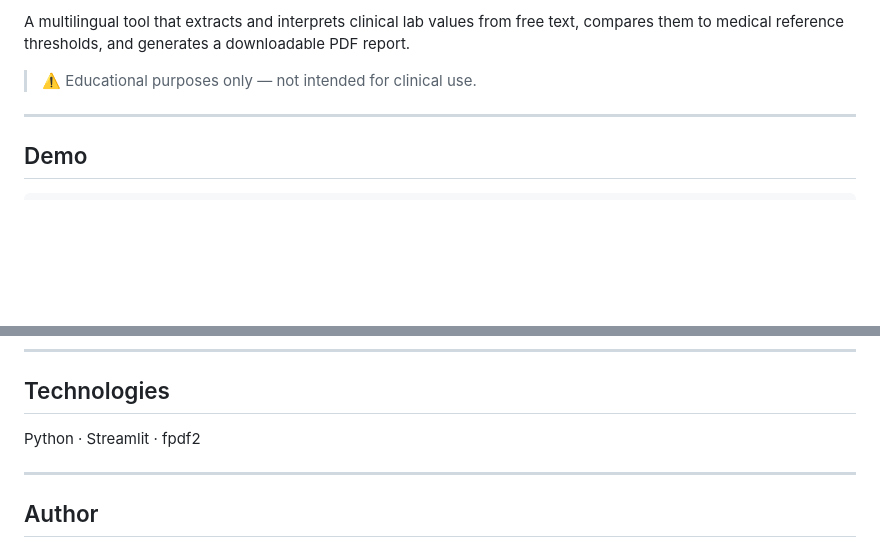
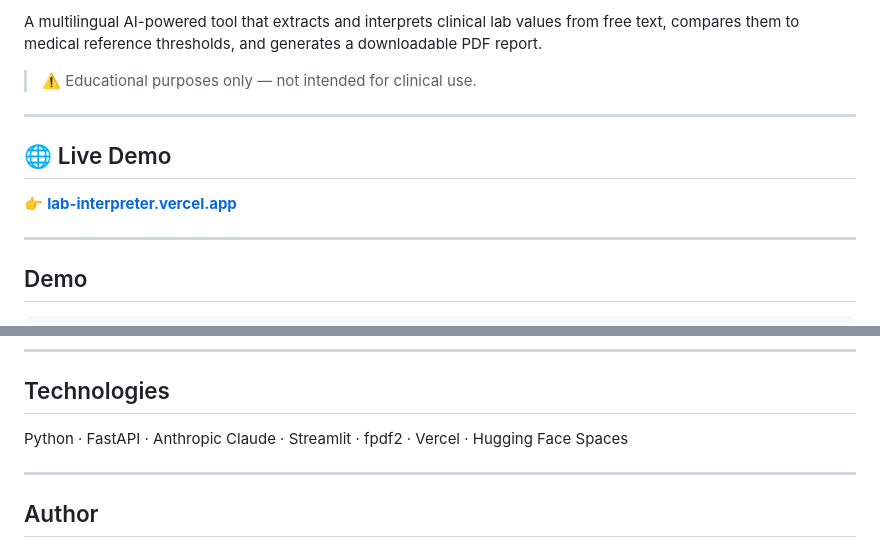
Before and after one commit to TakoiRizgui/medical-text-analyzer, a Markdown page: README.md, 2 parts joined by grey strips. GitHub-like rendering; blank space fills up the shorter version.

```diff
--- a/README.md
+++ b/README.md
@@ -4,7 +7,13 @@
 
-A multilingual tool that extracts and interprets clinical lab values from free text, compares them to medical reference thresholds, and generates a downloadable PDF report.
+A multilingual AI-powered tool that extracts and interprets clinical lab values from free text, compares them to medical reference thresholds, and generates a downloadable PDF report.
 
 > ⚠️ Educational purposes only — not intended for clinical use.
+
+---
+
+## 🌐 Live Demo
+
+👉 **[lab-interpreter.vercel.app](https://lab-interpreter.vercel.app)**
 
 ---
 
@@ -143,7 +198,7 @@ python test_extractor.py
 
 ## Technologies
 
-Python · Streamlit · fpdf2
+Python · FastAPI · Anthropic Claude · Streamlit · fpdf2 · Vercel · Hugging Face Spaces
 
 ---
 
```
Also changed, not shown: other parts of README.md (+87 -38 lines).
